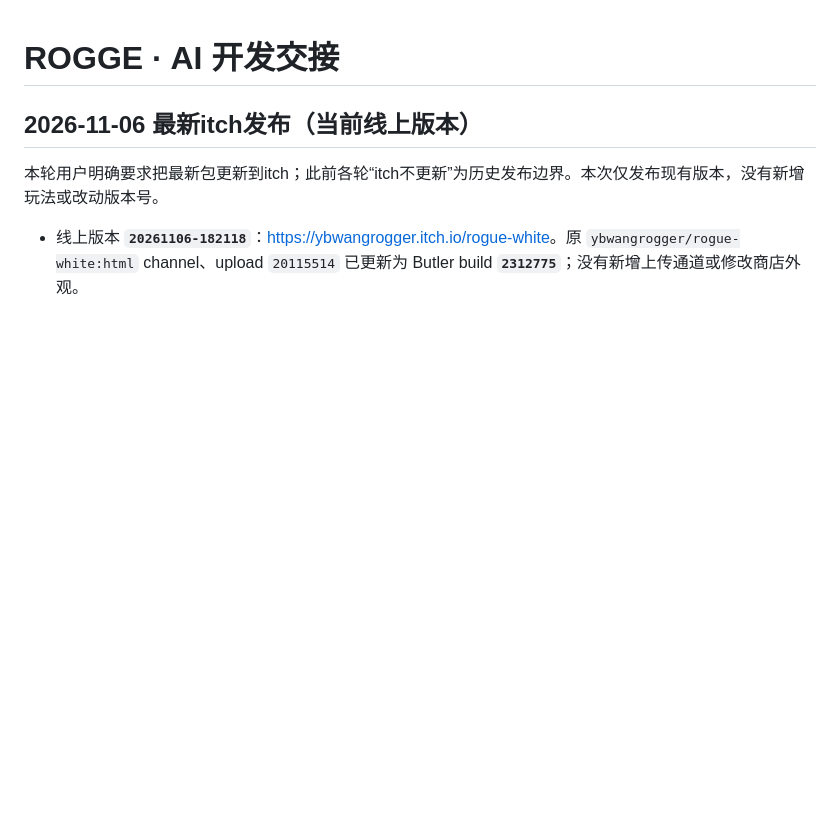
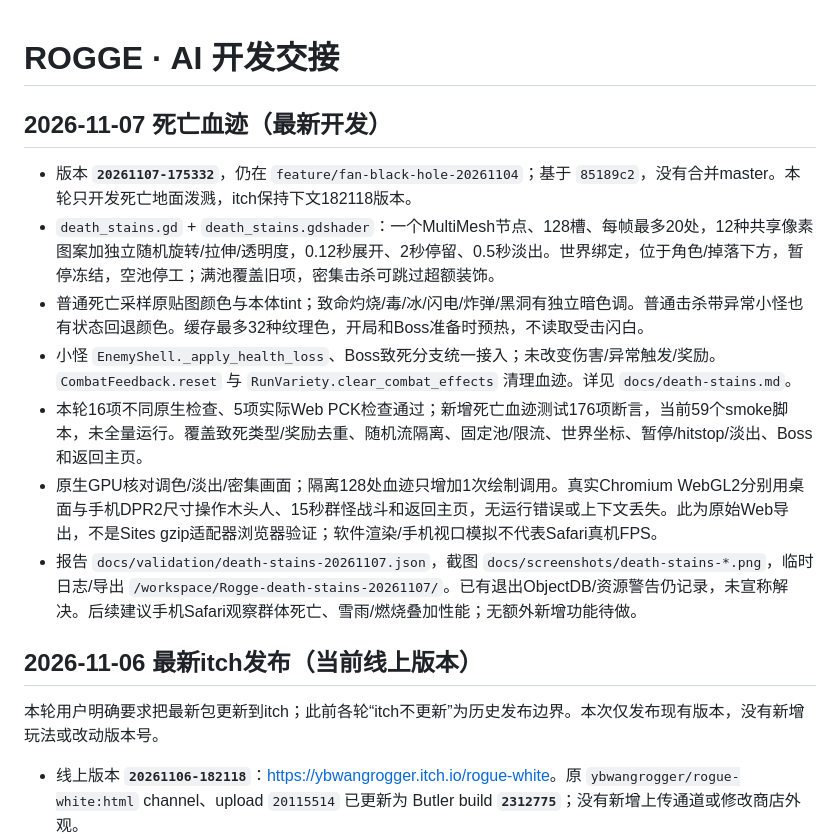
Before and after one commit to wyb969/Rogge, a Markdown page: docs/AI_HANDOFF.md, the part around the change. Rendered like a GitHub page; blank space fills up the shorter version.

Commit message:
Add bounded world-space death splatters with monster and status colors

```diff
--- a/docs/AI_HANDOFF.md
+++ b/docs/AI_HANDOFF.md
@@ -1,4 +1,14 @@
 # ROGGE · AI 开发交接
+
+## 2026-11-07 死亡血迹（最新开发）
+
+- 版本 **`20261107-175332`**，仍在 `feature/fan-black-hole-20261104`；基于 `85189c2`，没有合并master。本轮只开发死亡地面泼溅，itch保持下文182118版本。
+- `death_stains.gd` + `death_stains.gdshader`：一个MultiMesh节点、128槽、每帧最多20处，12种共享像素图案加独立随机旋转/拉伸/透明度，0.12秒展开、2秒停留、0.5秒淡出。世界绑定，位于角色/掉落下方，暂停冻结，空池停工；满池覆盖旧项，密集击杀可跳过超额装饰。
+- 普通死亡采样原贴图颜色与本体tint；致命灼烧/毒/冰/闪电/炸弹/黑洞有独立暗色调。普通击杀带异常小怪也有状态回退颜色。缓存最多32种纹理色，开局和Boss准备时预热，不读取受击闪白。
+- 小怪 `EnemyShell._apply_health_loss`、Boss致死分支统一接入；未改变伤害/异常触发/奖励。`CombatFeedback.reset` 与 `RunVariety.clear_combat_effects` 清理血迹。详见 `docs/death-stains.md`。
+- 本轮16项不同原生检查、5项实际Web PCK检查通过；新增死亡血迹测试176项断言，当前59个smoke脚本，未全量运行。覆盖致死类型/奖励去重、随机流隔离、固定池/限流、世界坐标、暂停/hitstop/淡出、Boss和返回主页。
+- 原生GPU核对调色/淡出/密集画面；隔离128处血迹只增加1次绘制调用。真实Chromium WebGL2分别用桌面与手机DPR2尺寸操作木头人、15秒群怪战斗和返回主页，无运行错误或上下文丢失。此为原始Web导出，不是Sites gzip适配器浏览器验证；软件渲染/手机视口模拟不代表Safari真机FPS。
+- 报告 `docs/validation/death-stains-20261107.json`，截图 `docs/screenshots/death-stains-*.png`，临时日志/导出 `/workspace/Rogge-death-stains-20261107/`。已有退出ObjectDB/资源警告仍记录，未宣称解决。后续建议手机Safari观察群体死亡、雪雨/燃烧叠加性能；无额外新增功能待做。
 
 
 ## 2026-11-06 最新itch发布（当前线上版本）
```
Also changed, not shown: docs/death-stains.md (added, +25 -0 lines), docs/screenshots/death-stains-browser-desktop.png (added), docs/screenshots/death-stains-browser-phone.png (added), docs/screenshots/death-stains-dense.png (added), docs/screenshots/death-stains-fade.png (added), docs/screenshots/death-stains-palette.png (added), 12 other files.
